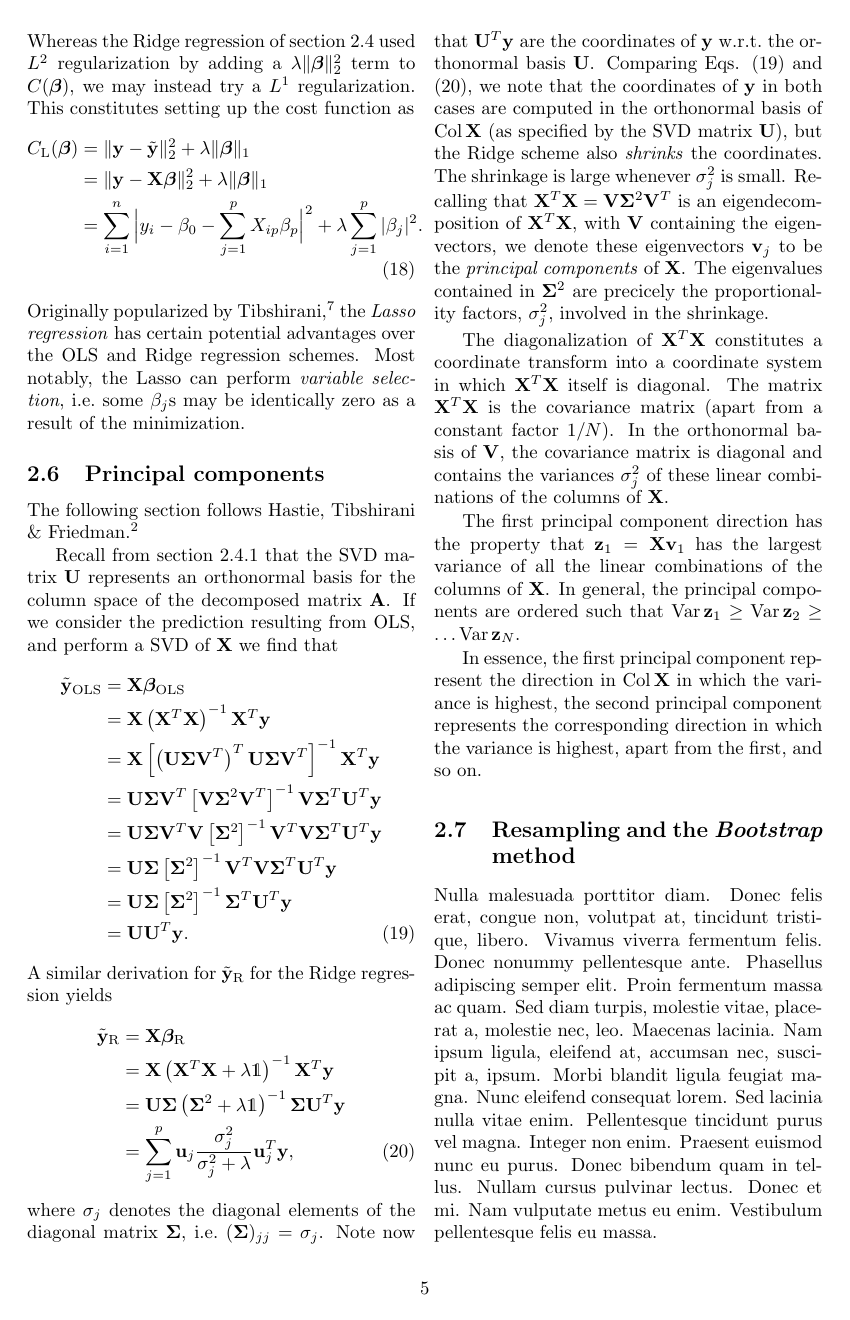
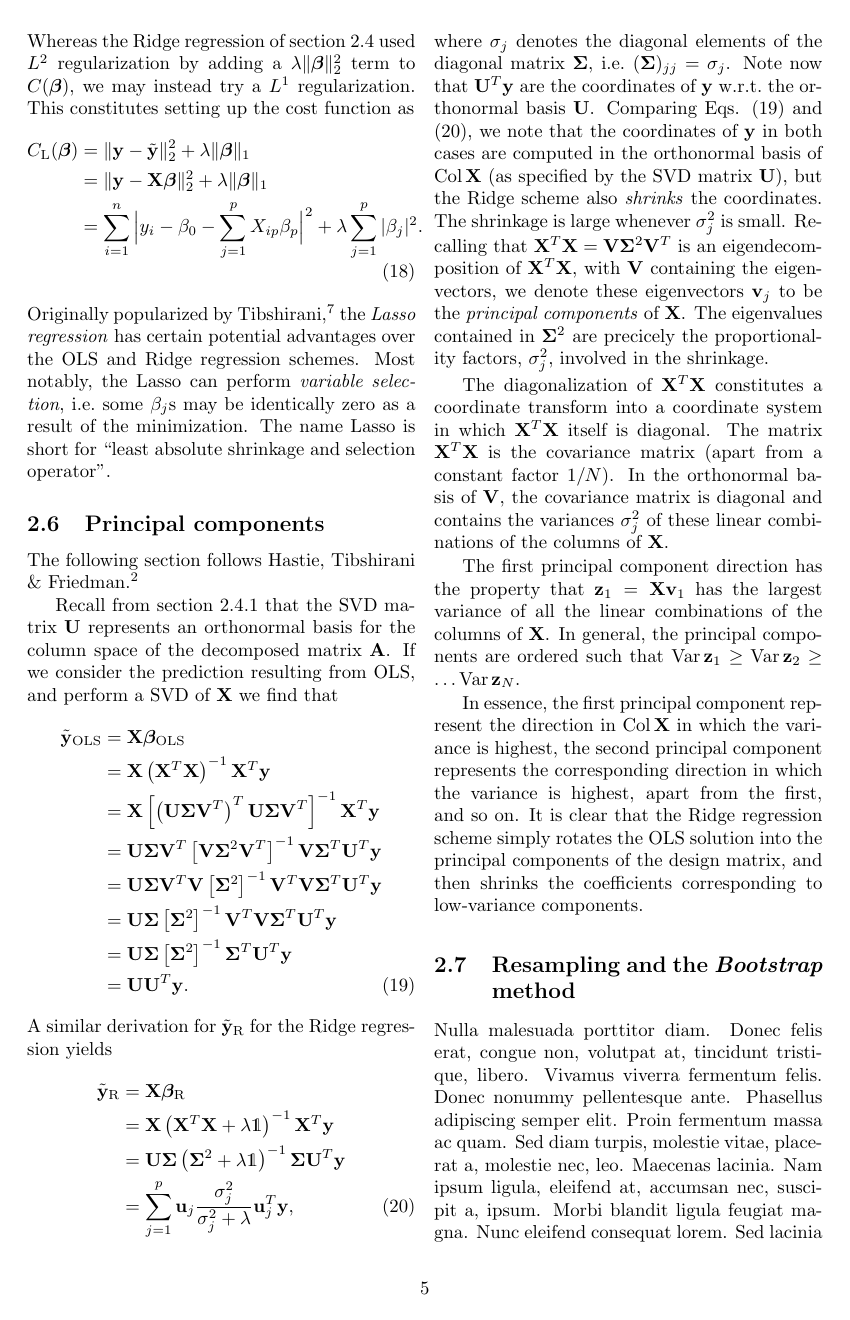
Before and after one commit to KariEriksen/FYS-STK4155, a LaTeX paper (project1/report/project1-report.tex): page 5 of 8. Compiled offline with pdfLaTeX.

Commit message:
Stumbling my way through principal components without knowing what it is :thinking:[B

```diff
--- a/project1/report/project1-report.tex
+++ b/project1/report/project1-report.tex
@@ -275,7 +275,7 @@ C_\text{L}(\bm\beta) &= \Vert \mathbf{y} - \tilde{\mathbf{y}}\Vert_2^2 + \lambda
 %
 &= \sum_{i=1}^n\Big| y_i - \beta_0 - \sum_{j=1}^p X_{ip}\beta_p\Big|^2 + \lambda \sum_{j=1}^p |\beta_j|^2.
 \end{align}
-Originally popularized by Tibshirani\autocite{tibshirani1996regression}, the \textit{Lasso regression} has certain potential advantages over the OLS and Ridge regression schemes. Most notably, the Lasso can perform \textit{variable selection}, i.e.\ some $\beta_j$s may be identically zero as a result of the minimization.
+Originally popularized by Tibshirani\autocite{tibshirani1996regression}, the \textit{Lasso regression} has certain potential advantages over the OLS and Ridge regression schemes. Most notably, the Lasso can perform \textit{variable selection}, i.e.\ some $\beta_j$s may be identically zero as a result of the minimization. The name Lasso is short for "least absolute shrinkage and selection operator".
 
 
 \subsection{Principal components}
@@ -315,7 +315,7 @@ The diagonalization of $\mathbf{X}^T\mathbf{X}$ constitutes a coordinate transfo
 
 The first principal component direction has the property that $\mathbf{z}_1=\mathbf{X}\mathbf{v}_1$ has the largest variance of all the linear combinations of the columns of $\mathbf{X}$. In general, the principal components are ordered such that $\text{Var}\,\mathbf{z}_1\ge \text{Var}\,\mathbf{z}_2\ge\dots \text{Var}\,\mathbf{z}_N$.
 
-In essence, the first principal component represent the direction in $\text{Col}\,\mathbf{X}$ in which the variance is highest, the second principal component represents the corresponding direction in which the variance is highest, apart from the first, and so on.
+In essence, the first principal component represent the direction in $\text{Col}\,\mathbf{X}$ in which the variance is highest, the second principal component represents the corresponding direction in which the variance is highest, apart from the first, and so on. It is clear that the Ridge regression scheme simply rotates the OLS solution into the principal components of the design matrix, and then shrinks the coefficients corresponding to low-variance components.
 
 \subsection{Resampling and the \textit{Bootstrap} method}
 \lipsum[3]
```
